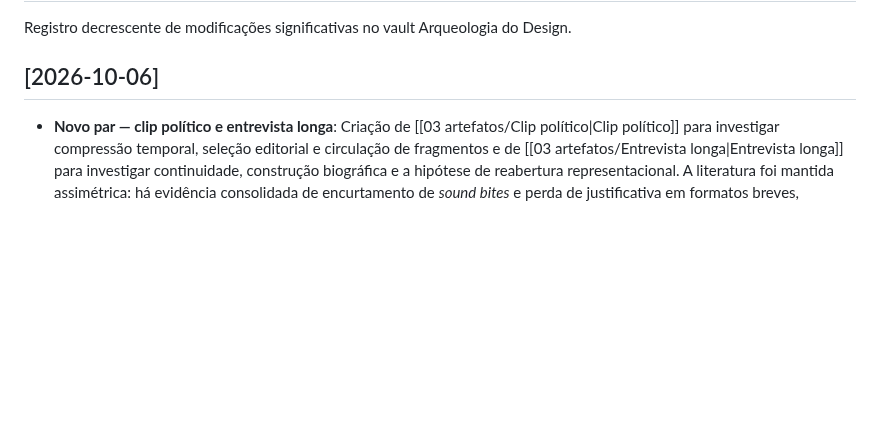
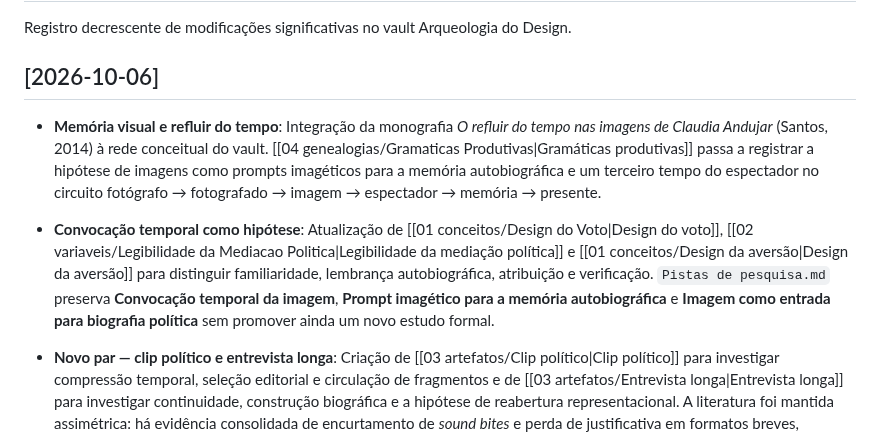
Before and after one commit to leorruas/arqueologia, a Markdown page: log.md, the part around the change. GitHub-like rendering; blank space fills up the shorter version.

Commit message:
Registra memória visual e convocação temporal como hipótese

```diff
--- a/log.md
+++ b/log.md
@@ -9,6 +9,8 @@ status: "ativo"
 Registro decrescente de modificações significativas no vault Arqueologia do Design.
 
 ## [2026-10-06]
+- **Memória visual e refluir do tempo**: Integração da monografia *O refluir do tempo nas imagens de Claudia Andujar* (Santos, 2014) à rede conceitual do vault. [[04 genealogias/Gramaticas Produtivas|Gramáticas produtivas]] passa a registrar a hipótese de imagens como prompts imagéticos para a memória autobiográfica e um terceiro tempo do espectador no circuito fotógrafo → fotografado → imagem → espectador → memória → presente.
+- **Convocação temporal como hipótese**: Atualização de [[01 conceitos/Design do Voto|Design do voto]], [[02 variaveis/Legibilidade da Mediacao Politica|Legibilidade da mediação política]] e [[01 conceitos/Design da aversão|Design da aversão]] para distinguir familiaridade, lembrança autobiográfica, atribuição e verificação. `Pistas de pesquisa.md` preserva **Convocação temporal da imagem**, **Prompt imagético para a memória autobiográfica** e **Imagem como entrada para biografia política** sem promover ainda um novo estudo formal.
 - **Novo par — clip político e entrevista longa**: Criação de [[03 artefatos/Clip político|Clip político]] para investigar compressão temporal, seleção editorial e circulação de fragmentos e de [[03 artefatos/Entrevista longa|Entrevista longa]] para investigar continuidade, construção biográfica e a hipótese de reabertura representacional. A literatura foi mantida assimétrica: há evidência consolidada de encurtamento de *sound bites* e perda de justificativa em formatos breves, enquanto a ideia de que maior duração aumenta revisabilidade permanece hipótese do projeto e pode falhar por performance estratégica, contra-argumentação ou exposição seletiva.
 - **Ecologia de descompressão e recompressão**: O par revela que entrevista longa e clip frequentemente pertencem à mesma cadeia: o arquivo extenso pode oferecer continuidade para uma audiência e simultaneamente fornecer matéria-prima para fragmentos altamente circuláveis. Propagação realizada em [[01 conceitos/Design da aversão|Design da aversão]], [[01 conceitos/Design do Voto|Design do voto]], [[04 genealogias/Compressao do Esforco|Compressão do esforço]], [[04 genealogias/Atencao e Recompensa|Atenção e recompensa]], [[05 percursos/Da Parede ao Feed|Da parede ao feed]], [[00 tipos de design/Design Grafico|Design gráfico]], [[00 tipos de design/Design de Interface|Design de interface]], [[00 tipos de design/Design de Servicos|Design de serviços]], [[03 artefatos/Apelido político|Apelido político]], [[03 artefatos/Tango|Tango]], [[03 artefatos/Entrevista Qualitativa|Entrevista qualitativa]], [[03 artefatos/Meme|Meme]], [[00 índices/Indice de Artefatos|Índice de artefatos]] e `Pistas de pesquisa.md`. “Reversibilidade representacional” permanece como candidata a variável e “Fechamento e reabertura de representações” como genealogia futura, aguardando casos fora da política.
 
```
